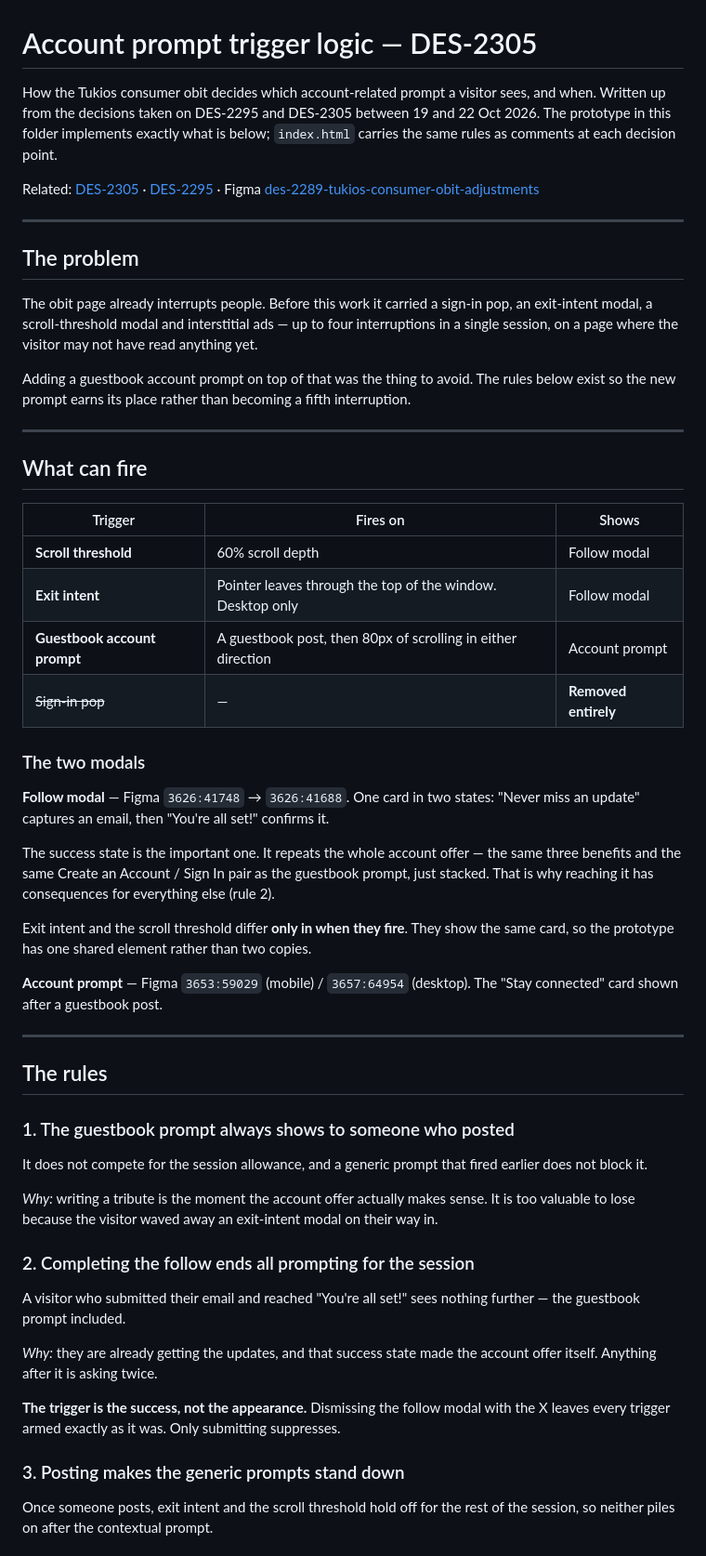
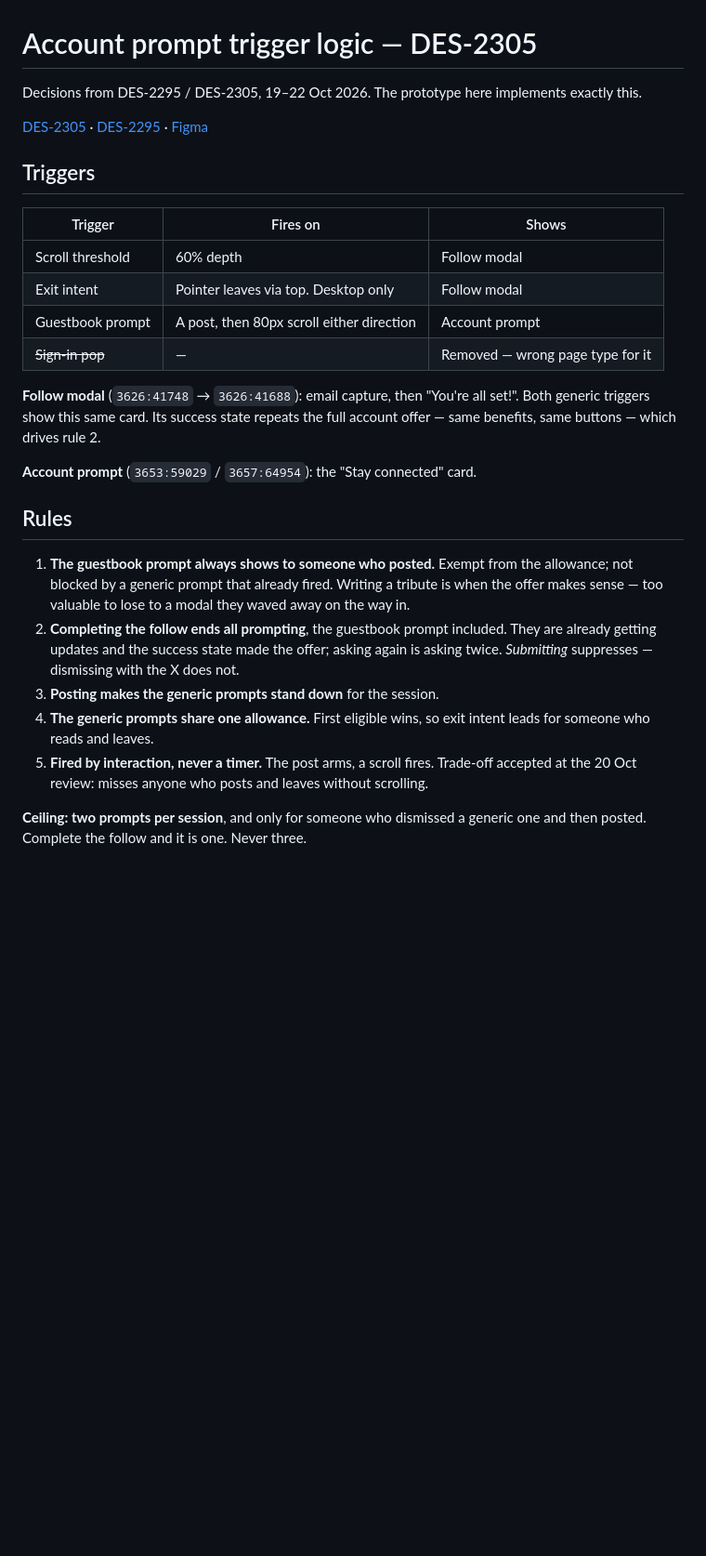
Before and after one commit to wbiffar/legacy-prototype, a Markdown page: guestbook-prompt/TRIGGER-LOGIC.md, the part around one of its changes. Shown at 93% size. Drawn GitHub-style; blank space fills up the shorter version.

```diff
--- a/guestbook-prompt/TRIGGER-LOGIC.md
+++ b/guestbook-prompt/TRIGGER-LOGIC.md
@@ -1,83 +1,44 @@
 # Account prompt trigger logic — DES-2305
 
-How the Tukios consumer obit decides which account-related prompt a visitor
-sees, and when. Written up from the decisions taken on DES-2295 and DES-2305
-between 19 and 22 Oct 2026. The prototype in this folder implements exactly
-what is below; `index.html` carries the same rules as comments at each
-decision point.
+Decisions from DES-2295 / DES-2305, 19–22 Oct 2026. The prototype here
+implements exactly this.
 
-Related: [DES-2305](https://legacycom.atlassian.net/browse/DES-2305) ·
+[DES-2305](https://legacycom.atlassian.net/browse/DES-2305) ·
 [DES-2295](https://legacycom.atlassian.net/browse/DES-2295) ·
-Figma [des-2289-tukios-consumer-obit-adjustments](https://www.figma.com/design/djnZb62qRq3Y4W5HvQcGG1/des-2289-tukios-consumer-obit-adjustments)
+[Figma](https://www.figma.com/design/djnZb62qRq3Y4W5HvQcGG1/des-2289-tukios-consumer-obit-adjustments)
 
----
-
-## The problem
-
-The obit page already interrupts people. Before this work it carried a sign-in
-pop, an exit-intent modal, a scroll-threshold modal and interstitial ads — up
-to four interruptions in a single session, on a page where the visitor may not
-have read anything yet.
-
-Adding a guestbook account prompt on top of that was the thing to avoid. The
-rules below exist so the new prompt earns its place rather than becoming a
-fifth interruption.
-
----
-
-## What can fire
+## Triggers
 
 | Trigger | Fires on | Shows |
 |---|---|---|
-| **Scroll threshold** | 60% scroll depth | Follow modal |
-| **Exit intent** | Pointer leaves through the top of the window. Desktop only | Follow modal |
-| **Guestbook account prompt** | A guestbook post, then 80px of scrolling in either direction | Account prompt |
-| ~~Sign-in pop~~ | — | **Removed entirely** |
+| Scroll threshold | 60% depth | Follow modal |
+| Exit intent | Pointer leaves via top. Desktop only | Follow modal |
+| Guestbook prompt | A post, then 80px scroll either direction | Account prompt |
+| ~~Sign-in pop~~ | — | Removed — wrong page type for it |
 
-### The two modals
+**Follow modal** (`3626:41748` → `3626:41688`): email capture, then "You're all
+set!". Both generic triggers show this same card. Its success state repeats the
+full account offer — same benefits, same buttons — which drives rule 2.
 
-**Follow modal** — Figma `3626:41748` → `3626:41688`. One card in two states:
-"Never miss an update" captures an email, then "You're all set!" confirms it.
+**Account prompt** (`3653:59029` / `3657:64954`): the "Stay connected" card.
 
-The success state is the important one. It repeats the whole account offer —
-the same three benefits and the same Create an Account / Sign In pair as the
-guestbook prompt, just stacked. That is why reaching it has consequences for
-everything else (rule 2).
+## Rules
 
-Exit intent and the scroll threshold differ **only in when they fire**. They
-show the same card, so the prototype has one shared element rather than two
-copies.
+1. **The guestbook prompt always shows to someone who posted.** Exempt from the
+   allowance; not blocked by a generic prompt that already fired. Writing a
+   tribute is when the offer makes sense — too valuable to lose to a modal they
+   waved away on the way in.
+2. **Completing the follow ends all prompting**, the guestbook prompt included.
+   They are already getting updates and the success state made the offer;
+   asking again is asking twice. *Submitting* suppresses — dismissing with the
+   X does not.
+3. **Posting makes the generic prompts stand down** for the session.
+4. **The generic prompts share one allowance.** First eligible wins, so exit
+   intent leads for someone who reads and leaves.
+5. **Fired by interaction, never a timer.** The post arms, a scroll fires.
+   Trade-off accepted at the 20 Oct review: misses anyone who posts and leaves
+   without scrolling.
 
-**Account prompt** — Figma `3653:59029` (mobile) / `3657:64954` (desktop).
-The "Stay connected" card shown after a guestbook post.
+**Ceiling: two prompts per session**, and only for someone who dismissed a
+generic one and then posted. Complete the follow and it is one. Never three.
 
----
-
-## The rules
-
-### 1. The guestbook prompt always shows to someone who posted
-
-It does not compete for the session allowance, and a generic prompt that fired
-earlier does not block it.
-
-*Why:* writing a tribute is the moment the account offer actually makes sense.
-It is too valuable to lose because the visitor waved away an exit-intent modal
-on their way in.
-
-### 2. Completing the follow ends all prompting for the session
-
-A visitor who submitted their email and reached "You're all set!" sees nothing
-further — the guestbook prompt included.
-
-*Why:* they are already getting the updates, and that success state made the
-account offer itself. Anything after it is asking twice.
-
-**The trigger is the success, not the appearance.** Dismissing the follow modal
-with the X leaves every trigger armed exactly as it was. Only submitting
-suppresses.
-
-### 3. Posting makes the generic prompts stand down
-
-Once someone posts, exit intent and the scroll threshold hold off for the rest
-of the session, so neither piles on after the contextual prompt.
-
```
Also changed, not shown: other parts of guestbook-prompt/TRIGGER-LOGIC.md (+29 -92 lines).
